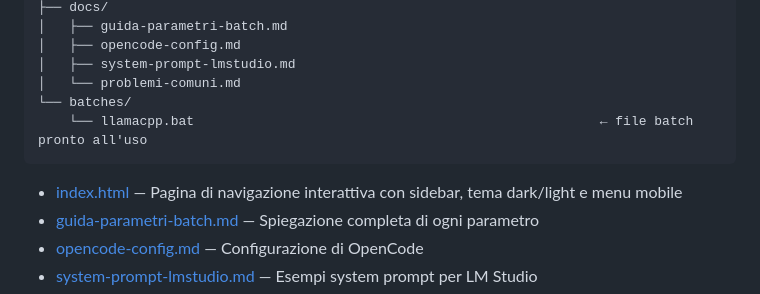
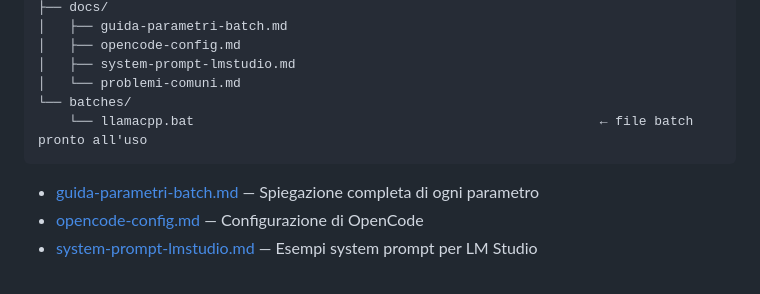
Before and after one commit to taphost/llamabat, a Markdown page: README.md, the part around the change. GitHub-like rendering.

````diff
--- a/README.md
+++ b/README.md
@@ -58,7 +58,6 @@ llamabat/
     └── llamacpp.bat                                                    ← file batch pronto all'uso
 ```
 
-- [index.html](./index.html) — Pagina di navigazione interattiva con sidebar, tema dark/light e menu mobile
 - [guida-parametri-batch.md](./docs/guida-parametri-batch.md) — Spiegazione completa di ogni parametro
 - [opencode-config.md](./docs/opencode-config.md) — Configurazione di OpenCode
 - [system-prompt-lmstudio.md](./docs/system-prompt-lmstudio.md) — Esempi system prompt per LM Studio
````
